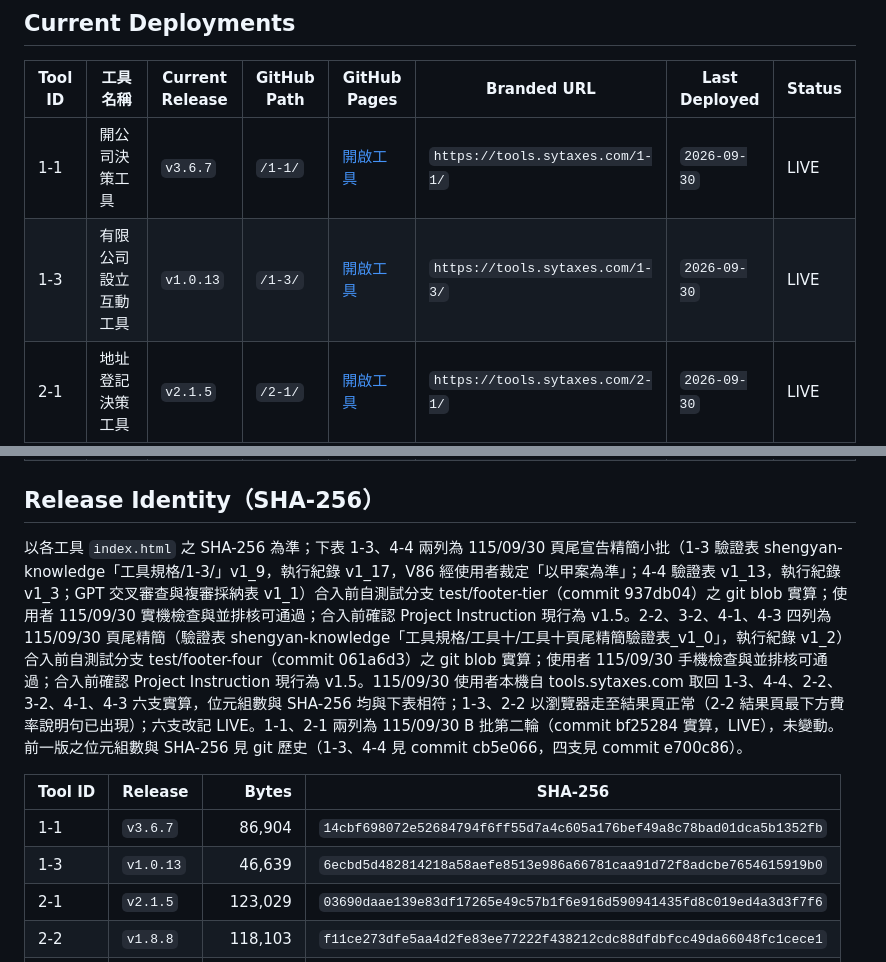
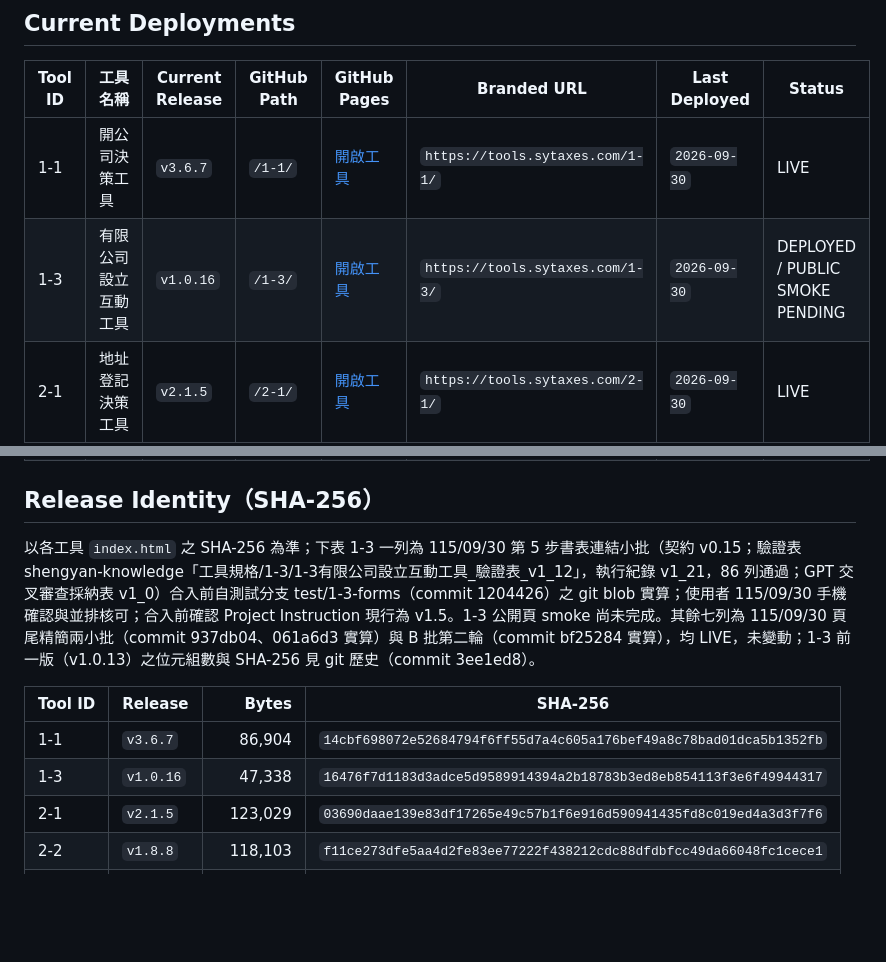
Before and after one commit to sytax-academy/shengyan-tools, a Markdown page: DEPLOYMENT.md, 2 parts joined by grey strips. Drawn GitHub-style; blank space fills up the shorter version.

Commit message:
DEPLOYMENT：1-3 v1.0.16 第 5 步書表連結（公開頁 smoke 待辦）
Co-Authored-By: Claude Opus 5.5 <noreply@anthropic.com>
Claude-Session: https://claude.ai/code/session_01VGthoA2YNQbsoT1ip2v4ji

```diff
--- a/DEPLOYMENT.md
+++ b/DEPLOYMENT.md
@@ -17,7 +17,7 @@
 | Tool ID | 工具名稱 | Current Release | GitHub Path | GitHub Pages | Branded URL | Last Deployed | Status |
 |---|---|---|---|---|---|---|---|
 | 1-1 | 開公司決策工具 | `v3.6.7` | `/1-1/` | [開啟工具](https://sytax-academy.github.io/shengyan-tools/1-1/) | `https://tools.sytaxes.com/1-1/` | `2026-09-30` | LIVE |
-| 1-3 | 有限公司設立互動工具 | `v1.0.13` | `/1-3/` | [開啟工具](https://sytax-academy.github.io/shengyan-tools/1-3/) | `https://tools.sytaxes.com/1-3/` | `2026-09-30` | LIVE |
+| 1-3 | 有限公司設立互動工具 | `v1.0.16` | `/1-3/` | [開啟工具](https://sytax-academy.github.io/shengyan-tools/1-3/) | `https://tools.sytaxes.com/1-3/` | `2026-09-30` | DEPLOYED / PUBLIC SMOKE PENDING |
 | 2-1 | 地址登記決策工具 | `v2.1.5` | `/2-1/` | [開啟工具](https://sytax-academy.github.io/shengyan-tools/2-1/) | `https://tools.sytaxes.com/2-1/` | `2026-09-30` | LIVE |
 | 2-2 | 投保級距試算工具 | `v1.8.8` | `/2-2/` | [開啟工具](https://sytax-academy.github.io/shengyan-tools/2-2/) | `https://tools.sytaxes.com/2-2/` | `2026-09-30` | LIVE |
 | 3-2 | 常見費用報帳與抵稅速查工具 | `v1.5.45` | `/3-2/` | [開啟工具](https://sytax-academy.github.io/shengyan-tools/3-2/) | `https://tools.sytaxes.com/3-2/` | `2026-09-30` | LIVE |
@@ -27,12 +27,12 @@
 
 ## Release Identity（SHA-256）
 
-以各工具 `index.html` 之 SHA-256 為準；下表 1-3、4-4 兩列為 115/09/30 頁尾宣告精簡小批（1-3 驗證表 shengyan-knowledge「工具規格/1-3/」v1_9，執行紀錄 v1_17，V86 經使用者裁定「以甲案為準」；4-4 驗證表 v1_13，執行紀錄 v1_3；GPT 交叉審查與複審採納表 v1_1）合入前自測試分支 test/footer-tier（commit 937db04）之 git blob 實算；使用者 115/09/30 實機檢查與並排核可通過；合入前確認 Project Instruction 現行為 v1.5。2-2、3-2、4-1、4-3 四列為 115/09/30 頁尾精簡（驗證表 shengyan-knowledge「工具規格/工具十/工具十頁尾精簡驗證表_v1_0」，執行紀錄 v1_2）合入前自測試分支 test/footer-four（commit 061a6d3）之 git blob 實算；使用者 115/09/30 手機檢查與並排核可通過；合入前確認 Project Instruction 現行為 v1.5。115/09/30 使用者本機自 tools.sytaxes.com 取回 1-3、4-4、2-2、3-2、4-1、4-3 六支實算，位元組數與 SHA-256 均與下表相符；1-3、2-2 以瀏覽器走至結果頁正常（2-2 結果頁最下方費率說明句已出現）；六支改記 LIVE。1-1、2-1 兩列為 115/09/30 B 批第二輪（commit bf25284 實算，LIVE），未變動。前一版之位元組數與 SHA-256 見 git 歷史（1-3、4-4 見 commit cb5e066，四支見 commit e700c86）。
+以各工具 `index.html` 之 SHA-256 為準；下表 1-3 一列為 115/09/30 第 5 步書表連結小批（契約 v0.15；驗證表 shengyan-knowledge「工具規格/1-3/1-3有限公司設立互動工具_驗證表_v1_12」，執行紀錄 v1_21，86 列通過；GPT 交叉審查採納表 v1_0）合入前自測試分支 test/1-3-forms（commit 1204426）之 git blob 實算；使用者 115/09/30 手機確認與並排核可；合入前確認 Project Instruction 現行為 v1.5。1-3 公開頁 smoke 尚未完成。其餘七列為 115/09/30 頁尾精簡兩小批（commit 937db04、061a6d3 實算）與 B 批第二輪（commit bf25284 實算），均 LIVE，未變動；1-3 前一版（v1.0.13）之位元組數與 SHA-256 見 git 歷史（commit 3ee1ed8）。
 
 | Tool ID | Release | Bytes | SHA-256 |
 |---|---|---:|---|
 | 1-1 | `v3.6.7` | 86,904 | `14cbf698072e52684794f6ff55d7a4c605a176bef49a8c78bad01dca5b1352fb` |
-| 1-3 | `v1.0.13` | 46,639 | `6ecbd5d482814218a58aefe8513e986a66781caa91d72f8adcbe7654615919b0` |
+| 1-3 | `v1.0.16` | 47,338 | `16476f7d1183d3adce5d9589914394a2b18783b3ed8eb854113f3e6f49944317` |
 | 2-1 | `v2.1.5` | 123,029 | `03690daae139e83df17265e49c57b1f6e916d590941435fd8c019ed4a3d3f7f6` |
 | 2-2 | `v1.8.8` | 118,103 | `f11ce273dfe5aa4d2fe83ee77222f438212cdc88dfdbfcc49da66048fc1cece1` |
 | 3-2 | `v1.5.45` | 943,826 | `b5c3c578c43b42da22aa3a2064edbbda240b5a7848457d05f018a7b438a3fb4e` |
```
